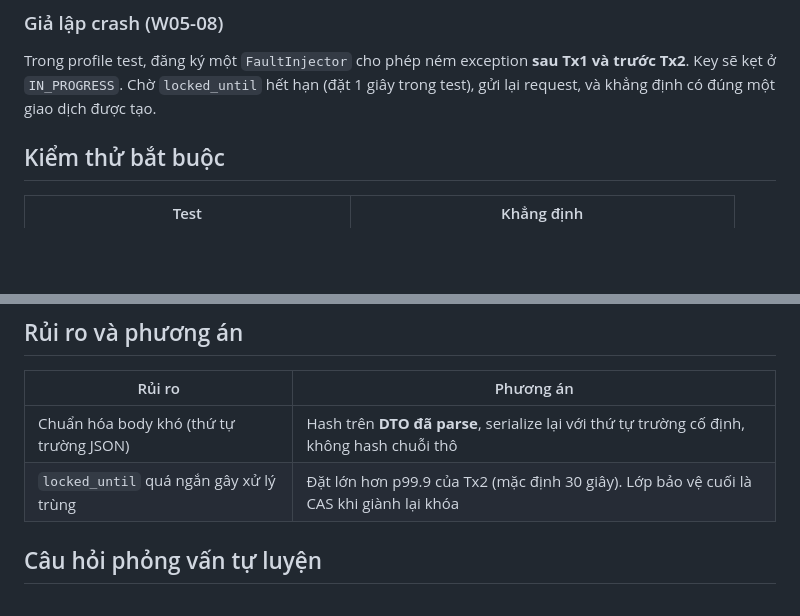
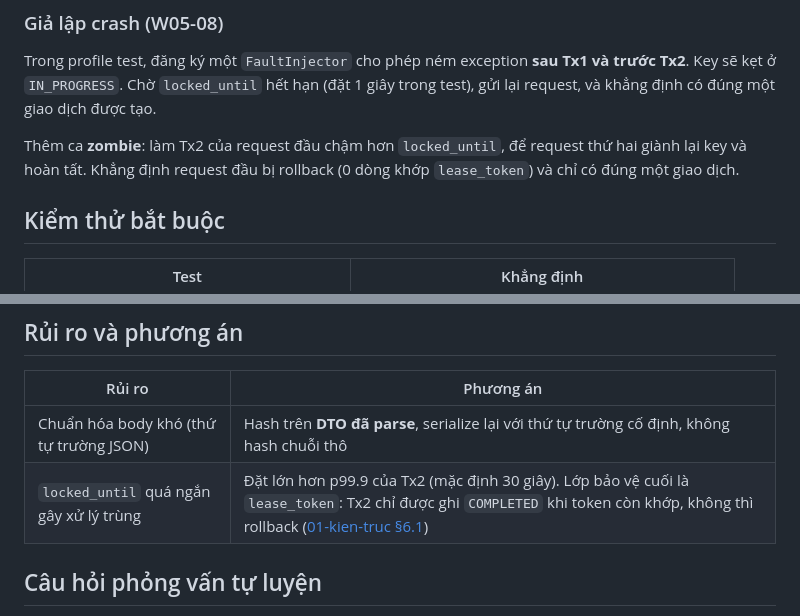
Before and after one commit to HoangThanhMan/ledgerly, a Markdown page: docs/weeks/tuan-05.md, 2 parts joined by grey strips. Drawn GitHub-style; blank space fills up the shorter version.

```diff
--- a/docs/weeks/tuan-05.md
+++ b/docs/weeks/tuan-05.md
@@ -51,6 +51,8 @@ Với thiết kế hai pha, request đến khi key đang `IN_PROGRESS` sẽ nh
 ### Giả lập crash (W05-08)
 
 Trong profile test, đăng ký một `FaultInjector` cho phép ném exception **sau Tx1 và trước Tx2**. Key sẽ kẹt ở `IN_PROGRESS`. Chờ `locked_until` hết hạn (đặt 1 giây trong test), gửi lại request, và khẳng định có đúng một giao dịch được tạo.
+
+Thêm ca **zombie**: làm Tx2 của request đầu chậm hơn `locked_until`, để request thứ hai giành lại key và hoàn tất. Khẳng định request đầu bị rollback (0 dòng khớp `lease_token`) và chỉ có đúng một giao dịch.
 
 ## Kiểm thử bắt buộc
 
@@ -75,7 +77,7 @@ Trong profile test, đăng ký một `FaultInjector` cho phép ném exception **
 | Rủi ro | Phương án |
 |---|---|
 | Chuẩn hóa body khó (thứ tự trường JSON) | Hash trên **DTO đã parse**, serialize lại với thứ tự trường cố định, không hash chuỗi thô |
-| `locked_until` quá ngắn gây xử lý trùng | Đặt lớn hơn p99.9 của Tx2 (mặc định 30 giây). Lớp bảo vệ cuối là CAS khi giành lại khóa |
+| `locked_until` quá ngắn gây xử lý trùng | Đặt lớn hơn p99.9 của Tx2 (mặc định 30 giây). Lớp bảo vệ cuối là `lease_token`: Tx2 chỉ được ghi `COMPLETED` khi token còn khớp, không thì rollback ([01-kien-truc §6.1](../01-kien-truc.md#61-chuyển-tiền-idempotent-tuần-35)) |
 
 ## Câu hỏi phỏng vấn tự luyện
 
```
Also changed, not shown: other parts of docs/weeks/tuan-05.md (+1 -1 lines), docs/01-kien-truc.md (+42 -25 lines).
